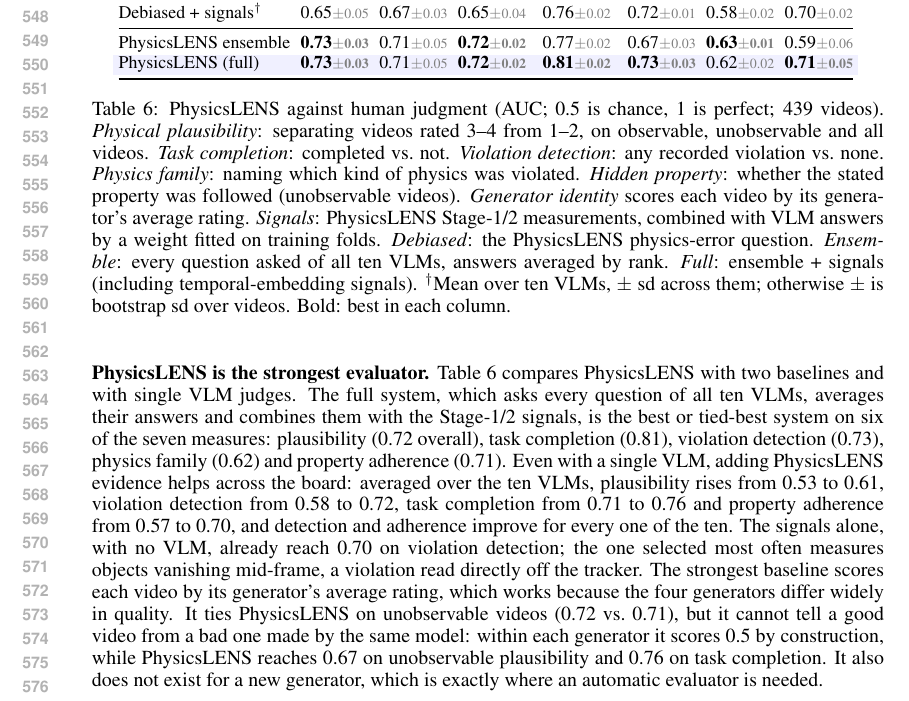
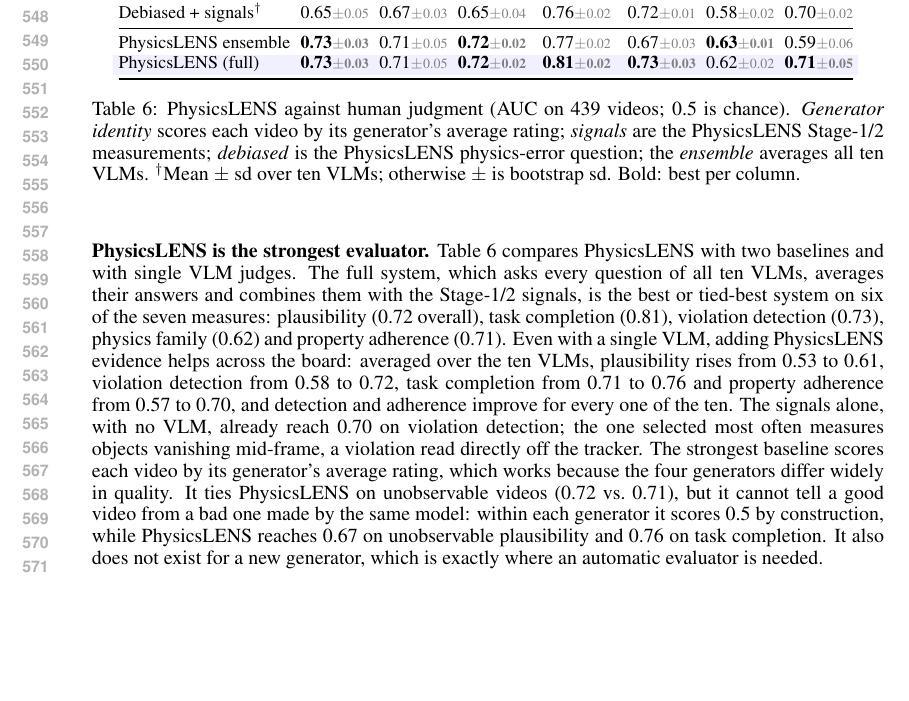
Before and after one commit to Isaiah-Milkey/PhysicsLENS, a LaTeX paper (paper/main.tex, which reads paper/sec/experiment.tex): part of page 11 of 19, cut so that both start at the same text, the shorter picture padded with empty space. Compiled offline with pdfLaTeX.

Commit message:
Table 6: shorter caption

```diff
--- a/paper/sec/experiment.tex
+++ b/paper/sec/experiment.tex
@@ -149,7 +149,7 @@ Can PhysicsLENS stand in for human annotators? We run its stages on all 439 anno
         \rowcolor{blue!6}PhysicsLENS (full) & \textbf{0.73{\scriptsize\textcolor{gray}{$\pm$0.03}}} & 0.71{\scriptsize\textcolor{gray}{$\pm$0.05}} & \textbf{0.72{\scriptsize\textcolor{gray}{$\pm$0.02}}} & \textbf{0.81{\scriptsize\textcolor{gray}{$\pm$0.02}}} & \textbf{0.73{\scriptsize\textcolor{gray}{$\pm$0.03}}} & 0.62{\scriptsize\textcolor{gray}{$\pm$0.02}} & \textbf{0.71{\scriptsize\textcolor{gray}{$\pm$0.05}}} \\
         \bottomrule
     \end{tabular}
-    \caption{PhysicsLENS against human judgment (AUC; 0.5 is chance, 1 is perfect; 439 videos). \emph{Physical plausibility}: separating videos rated 3--4 from 1--2, on observable, unobservable and all videos. \emph{Task completion}: completed vs.\ not. \emph{Violation detection}: any recorded violation vs.\ none. \emph{Physics family}: naming which kind of physics was violated. \emph{Hidden property}: whether the stated property was followed (unobservable videos). \emph{Generator identity} scores each video by its generator's average rating. \emph{Signals}: PhysicsLENS Stage-1/2 measurements, combined with VLM answers by a weight fitted on training folds. \emph{Debiased}: the PhysicsLENS physics-error question. \emph{Ensemble}: every question asked of all ten VLMs, answers averaged by rank. \emph{Full}: ensemble + signals (including temporal-embedding signals). $^\dagger$Mean over ten VLMs, $\pm$ sd across them; otherwise $\pm$ is bootstrap sd over videos. Bold: best in each column.}
+    \caption{PhysicsLENS against human judgment (AUC on 439 videos; 0.5 is chance). \emph{Generator identity} scores each video by its generator's average rating; \emph{signals} are the PhysicsLENS Stage-1/2 measurements; \emph{debiased} is the PhysicsLENS physics-error question; the \emph{ensemble} averages all ten VLMs. $^\dagger$Mean $\pm$ sd over ten VLMs; otherwise $\pm$ is bootstrap sd. Bold: best per column.}
     \label{tab:main-results}
 \end{table*}
 
```
